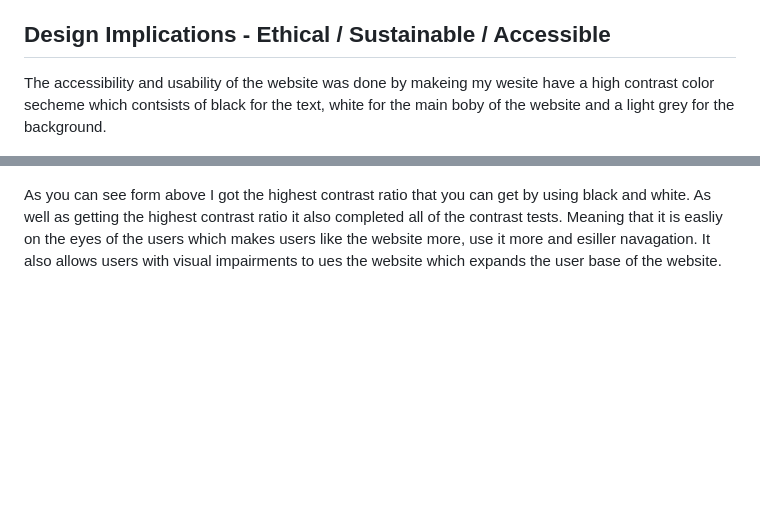
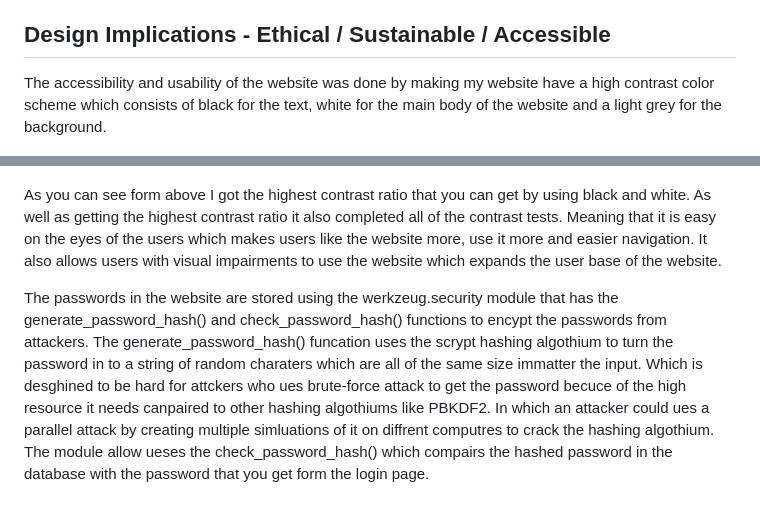
Before and after one commit to Random-Devil-with-internet/Year-12-3-Assignment, a Markdown page: Evidence Guide.md, 2 parts joined by grey strips. Drawn GitHub-style; blank space fills up the shorter version.

```diff
--- a/Evidence Guide.md
+++ b/Evidence Guide.md
@@ -61,8 +61,10 @@ The testing process that I used in the assignment was to see the goals that I ha
 
 ## Design Implications - Ethical / Sustainable / Accessible
 
-The accessibility and usability of the website was done by makeing my wesite have a high contrast color secheme which contsists of black for the text, white for the main boby of the website and a light grey for the background.
+The accessibility and usability of the website was done by making my website have a high contrast color scheme which consists of black for the text, white for the main body of the website and a light grey for the background.
 
 ![Html Contrast checker](https://github.com/Random-Devil-with-internet/Year-12-3-Assignment/blob/main/Contrast%20checker.png)
 
-As you can see form above I got the highest contrast ratio that you can get by using black and white. As well as getting the highest contrast ratio it also completed all of the contrast tests. Meaning that it is easliy on the eyes of the users which makes users like the website more, use it more and esiller navagation. It also allows users with visual impairments to ues the website which expands the user base of the website.
+As you can see form above I got the highest contrast ratio that you can get by using black and white. As well as getting the highest contrast ratio it also completed all of the contrast tests. Meaning that it is easy on the eyes of the users which makes users like the website more, use it more and easier navigation. It also allows users with visual impairments to use the website which expands the user base of the website.
+
+The passwords in the website are stored using the werkzeug.security module that has the generate_password_hash() and check_password_hash() functions to encypt the passwords from attackers. The generate_password_hash() funcation uses the scrypt hashing algothium to turn the password in to a string of random charaters which are all of the same size immatter the input. Which is desghined to be hard for attckers who ues brute-force attack to get the password becuce of the high resource it needs canpaired to other hashing algothiums like PBKDF2. In which an attacker could ues a parallel attack by creating multiple simluations of it on diffrent computres to crack the hashing algothium. The module allow ueses the check_password_hash() which compairs the hashed password in the database with the password that you get form the login page.
```
